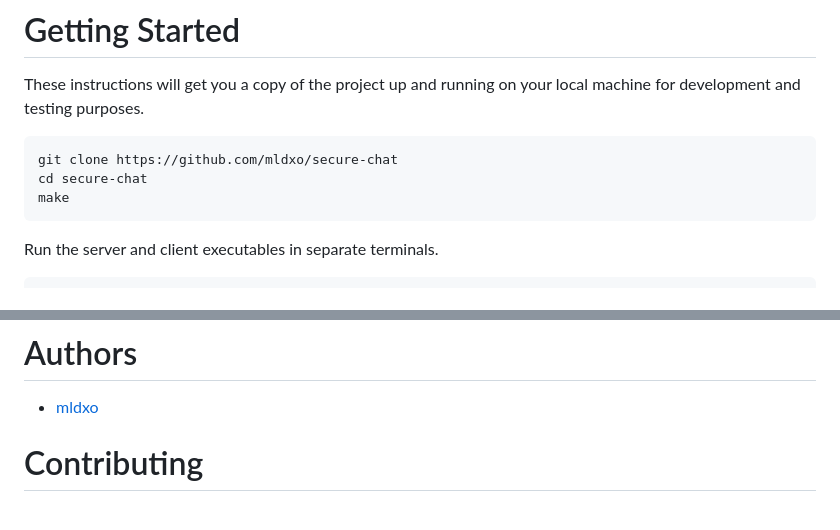
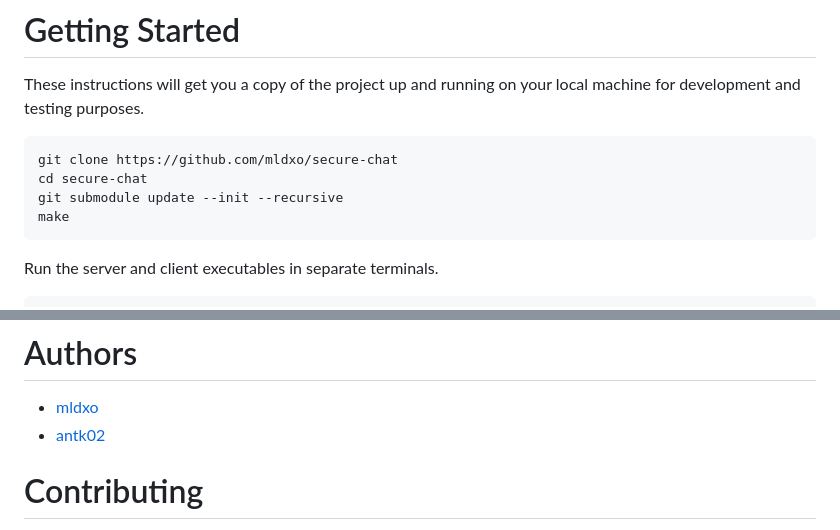
Before and after one commit to milosz275/secure-chat, a Markdown page: README.md, 2 parts joined by grey strips. Rendered like a GitHub page.

Commit message:
Add antk02 to authors

````diff
--- a/README.md
+++ b/README.md
@@ -39,6 +39,7 @@ These instructions will get you a copy of the project up and running on your loc
 ```bash
 git clone https://github.com/mldxo/secure-chat
 cd secure-chat
+git submodule update --init --recursive
 make
 ```
 
@@ -86,6 +87,7 @@ This project is licensed under the MIT License - see the [LICENSE](https://githu
 # Authors
 
 - [mldxo](https://github.com/mldxo)
+- [antk02](https://github.com/antk02)
 
 # Contributing
 
````
